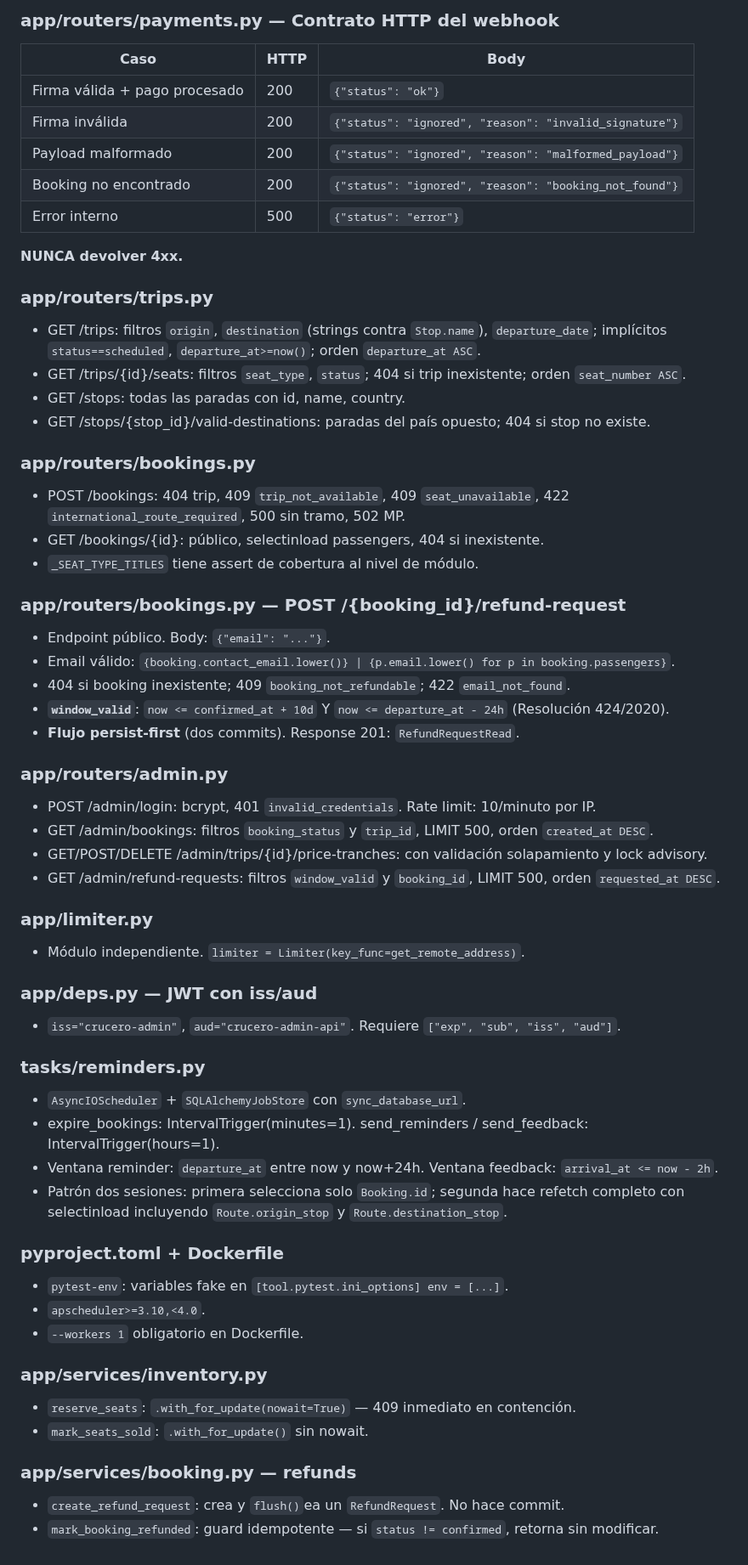
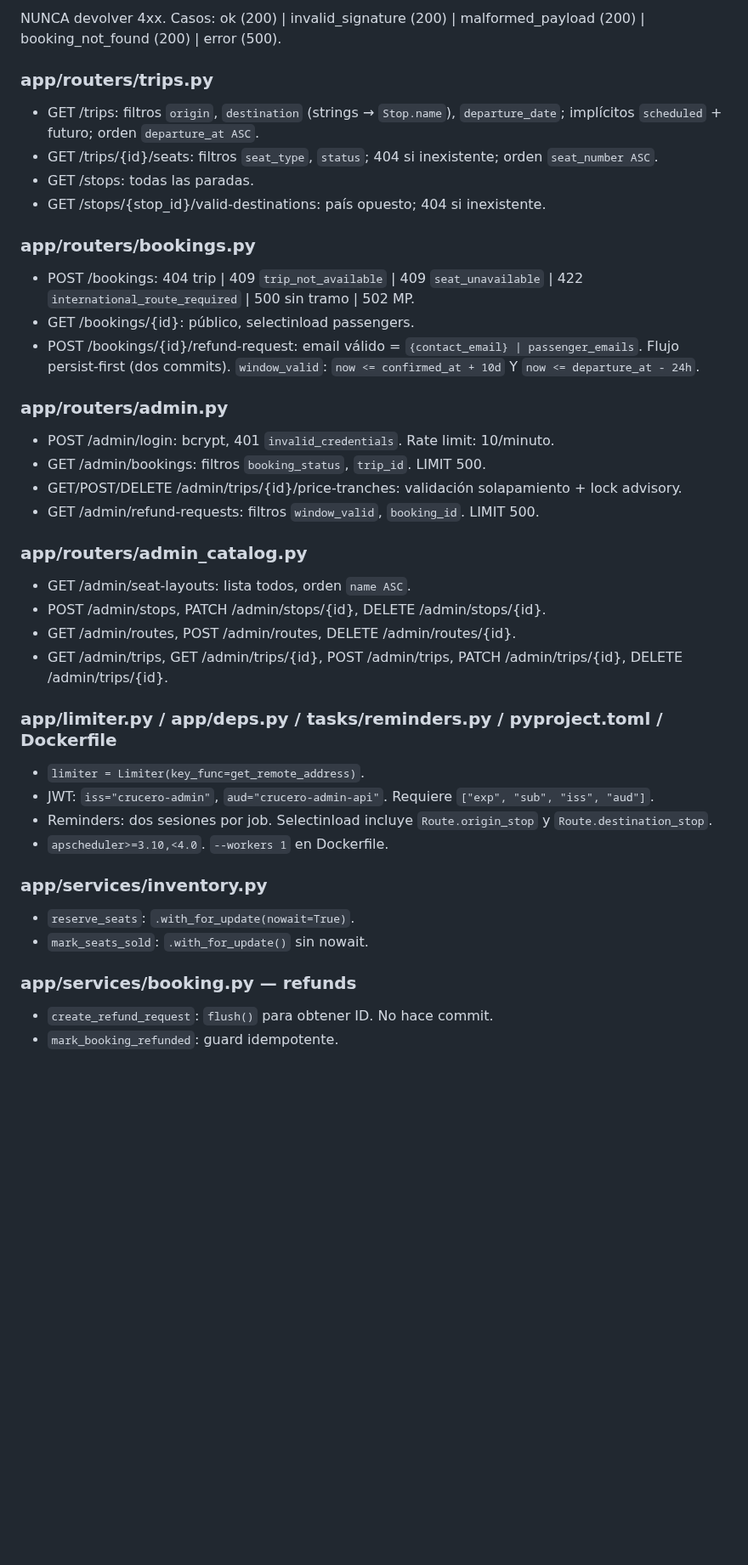
Before and after one commit to lucasleis/CruceroDelEste, a Markdown page: CLAUDE.md, the part around one of its changes. Shown at 85% size. Rendered like a GitHub page; blank space fills up the shorter version.

Commit message:
Refactor CLAUDE.md with updates and bug fixes
Updated file comments and documentation for clarity, including changes to models, schemas, and routes. Added new tests and resolved critical bugs.

```diff
--- a/CLAUDE.md
+++ b/CLAUDE.md
@@ -466,71 +468,46 @@ manifest = "id:{data_id.lower()};[request-id:{x_request_id};]ts:{ts};"
 
-### app/routers/payments.py — Contrato HTTP del webhook
-
-| Caso | HTTP | Body |
-|---|---|---|
-| Firma válida + pago procesado | 200 | `{"status": "ok"}` |
-| Firma inválida | 200 | `{"status": "ignored", "reason": "invalid_signature"}` |
-| Payload malformado | 200 | `{"status": "ignored", "reason": "malformed_payload"}` |
-| Booking no encontrado | 200 | `{"status": "ignored", "reason": "booking_not_found"}` |
-| Error interno | 500 | `{"status": "error"}` |
-
-**NUNCA devolver 4xx.**
+NUNCA devolver 4xx. Casos: ok (200) | invalid_signature (200) | malformed_payload (200) | booking_not_found (200) | error (500).
 
 ### app/routers/trips.py
 
-- GET /trips: filtros `origin`, `destination` (strings contra `Stop.name`), `departure_date`; implícitos `status==scheduled`, `departure_at>=now()`; orden `departure_at ASC`.
-- GET /trips/{id}/seats: filtros `seat_type`, `status`; 404 si trip inexistente; orden `seat_number ASC`.
-- GET /stops: todas las paradas con id, name, country.
-- GET /stops/{stop_id}/valid-destinations: paradas del país opuesto; 404 si stop no existe.
+- GET /trips: filtros `origin`, `destination` (strings → `Stop.name`), `departure_date`; implícitos `scheduled` + futuro; orden `departure_at ASC`.
+- GET /trips/{id}/seats: filtros `seat_type`, `status`; 404 si inexistente; orden `seat_number ASC`.
+- GET /stops: todas las paradas.
+- GET /stops/{stop_id}/valid-destinations: país opuesto; 404 si inexistente.
 
 ### app/routers/bookings.py
 
-- POST /bookings: 404 trip, 409 `trip_not_available`, 409 `seat_unavailable`, 422 `international_route_required`, 500 sin tramo, 502 MP.
-- GET /bookings/{id}: público, selectinload passengers, 404 si inexistente.
-- `_SEAT_TYPE_TITLES` tiene assert de cobertura al nivel de módulo.
-
-### app/routers/bookings.py — POST /{booking_id}/refund-request
-
-- Endpoint público. Body: `{"email": "..."}`.
-- Email válido: `{booking.contact_email.lower()} | {p.email.lower() for p in booking.passengers}`.
-- 404 si booking inexistente; 409 `booking_not_refundable`; 422 `email_not_found`.
-- **`window_valid`**: `now <= confirmed_at + 10d` Y `now <= departure_at - 24h` (Resolución 424/2020).
-- **Flujo persist-first** (dos commits). Response 201: `RefundRequestRead`.
+- POST /bookings: 404 trip | 409 `trip_not_available` | 409 `seat_unavailable` | 422 `international_route_required` | 500 sin tramo | 502 MP.
+- GET /bookings/{id}: público, selectinload passengers.
+- POST /bookings/{id}/refund-request: email válido = `{contact_email} | passenger_emails`. Flujo persist-first (dos commits). `window_valid`: `now <= confirmed_at + 10d` Y `now <= departure_at - 24h`.
 
 ### app/routers/admin.py
 
-- POST /admin/login: bcrypt, 401 `invalid_credentials`. Rate limit: 10/minuto por IP.
-- GET /admin/bookings: filtros `booking_status` y `trip_id`, LIMIT 500, orden `created_at DESC`.
-- GET/POST/DELETE /admin/trips/{id}/price-tranches: con validación solapamiento y lock advisory.
-- GET /admin/refund-requests: filtros `window_valid` y `booking_id`, LIMIT 500, orden `requested_at DESC`.
+- POST /admin/login: bcrypt, 401 `invalid_credentials`. Rate limit: 10/minuto.
+- GET /admin/bookings: filtros `booking_status`, `trip_id`. LIMIT 500.
+- GET/POST/DELETE /admin/trips/{id}/price-tranches: validación solapamiento + lock advisory.
+- GET /admin/refund-requests: filtros `window_valid`, `booking_id`. LIMIT 500.
 
-### app/limiter.py
+### app/routers/admin_catalog.py
 
-- Módulo independiente. `limiter = Limiter(key_func=get_remote_address)`.
+- GET /admin/seat-layouts: lista todos, orden `name ASC`.
+- POST /admin/stops, PATCH /admin/stops/{id}, DELETE /admin/stops/{id}.
+- GET /admin/routes, POST /admin/routes, DELETE /admin/routes/{id}.
+- GET /admin/trips, GET /admin/trips/{id}, POST /admin/trips, PATCH /admin/trips/{id}, DELETE /admin/trips/{id}.
 
-### app/deps.py — JWT con iss/aud
+### app/limiter.py / app/deps.py / tasks/reminders.py / pyproject.toml / Dockerfile
 
-- `iss="crucero-admin"`, `aud="crucero-admin-api"`. Requiere `["exp", "sub", "iss", "aud"]`.
-
-### tasks/reminders.py
-
-- `AsyncIOScheduler` + `SQLAlchemyJobStore` con `sync_database_url`.
-- expire_bookings: IntervalTrigger(minutes=1). send_reminders / send_feedback: IntervalTrigger(hours=1).
-- Ventana reminder: `departure_at` entre now y now+24h. Ventana feedback: `arrival_at <= now - 2h`.
-- Patrón dos sesiones: primera selecciona solo `Booking.id`; segunda hace refetch completo con selectinload incluyendo `Route.origin_stop` y `Route.destination_stop`.
-
-### pyproject.toml + Dockerfile
-
-- `pytest-env`: variables fake en `[tool.pytest.ini_options] env = [...]`.
-- `apscheduler>=3.10,<4.0`.
-- `--workers 1` obligatorio en Dockerfile.
+- `limiter = Limiter(key_func=get_remote_address)`.
+- JWT: `iss="crucero-admin"`, `aud="crucero-admin-api"`. Requiere `["exp", "sub", "iss", "aud"]`.
+- Reminders: dos sesiones por job. Selectinload incluye `Route.origin_stop` y `Route.destination_stop`.
+- `apscheduler>=3.10,<4.0`. `--workers 1` en Dockerfile.
 
 ### app/services/inventory.py
 
-- `reserve_seats`: `.with_for_update(nowait=True)` — 409 inmediato en contención.
+- `reserve_seats`: `.with_for_update(nowait=True)`.
 - `mark_seats_sold`: `.with_for_update()` sin nowait.
 
 ### app/services/booking.py — refunds
 
-- `create_refund_request`: crea y `flush()`ea un `RefundRequest`. No hace commit.
-- `mark_booking_refunded`: guard idempotente — si `status != confirmed`, retorna sin modificar.
+- `create_refund_request`: `flush()` para obtener ID. No hace commit.
+- `mark_booking_refunded`: guard idempotente.
```
Also changed, not shown: other parts of CLAUDE.md (+64 -62 lines).
